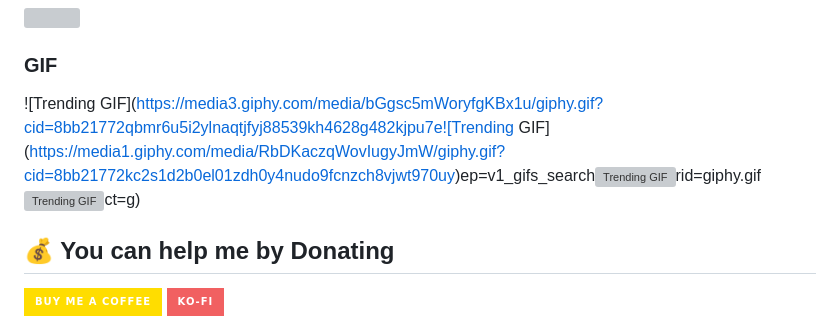
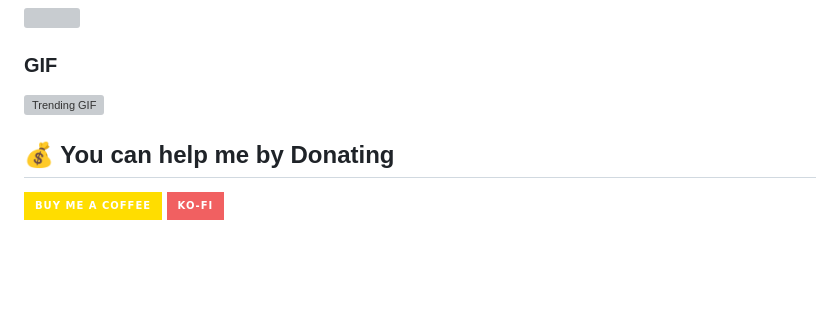
Before and after one commit to samsoucoupe/samsoucoupe, a Markdown page: README.md, the part around the change. Rendered like a GitHub page; badges without logos; blank space fills up the shorter version; grey boxes are pictures that could not be loaded.

```diff
--- a/README.md
+++ b/README.md
@@ -20,7 +20,7 @@
 ![](https://quotes-github-readme.vercel.app/api?type=horizontal&theme=tokyonight)
 
 ### GIF
-![Trending GIF](https://media3.giphy.com/media/bGgsc5mWoryfgKBx1u/giphy.gif?cid=8bb21772qbmr6u5i2ylnaqtjfyj88539kh4628g482kjpu7e![Trending GIF](https://media1.giphy.com/media/RbDKaczqWovIugyJmW/giphy.gif?cid=8bb21772kc2s1d2b0el01zdh0y4nudo9fcnzch8vjwt970uy)ep=v1_gifs_search![Trending GIF](https://media1.giphy.com/media/RbDKaczqWovIugyJmW/giphy.gif?cid=8bb21772kc2s1d2b0el01zdh0y4nudo9fcnzch8vjwt970uy)rid=giphy.gif![Trending GIF](https://media1.giphy.com/media/RbDKaczqWovIugyJmW/giphy.gif?cid=8bb21772kc2s1d2b0el01zdh0y4nudo9fcnzch8vjwt970uy)ct=g)
+![Trending GIF](https://media3.giphy.com/media/bGgsc5mWoryfgKBx1u/giphy.gif?cid=8bb21772qbmr6u5i2ylnaqtjfyj88539kh4628g482kjpu7e)
 
 
 
```
